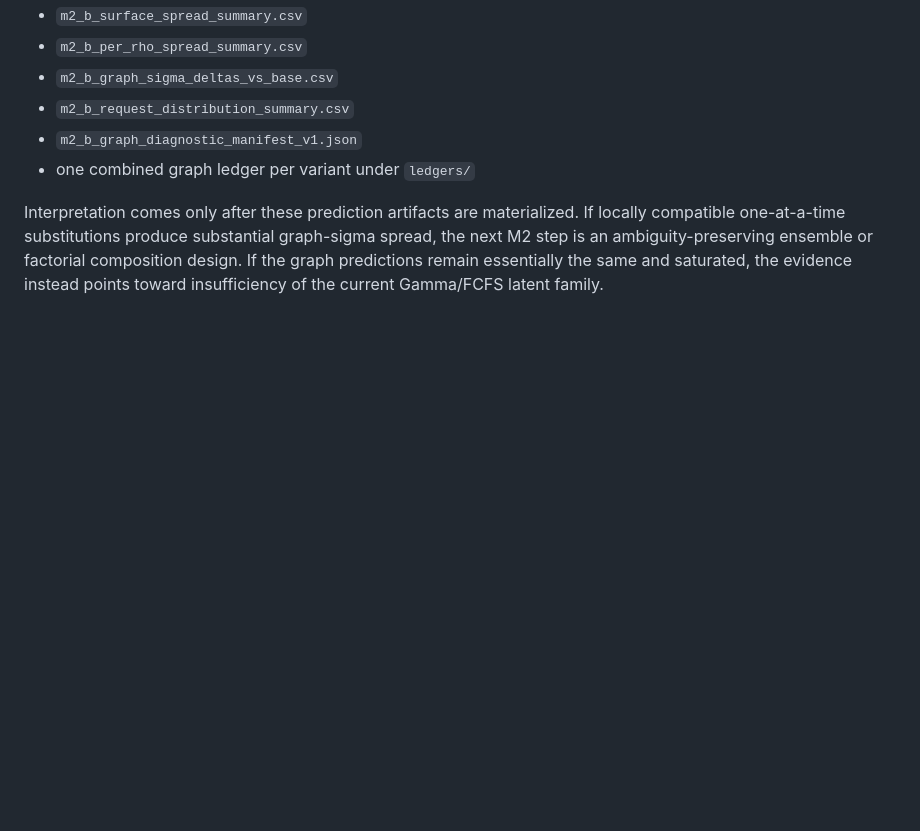
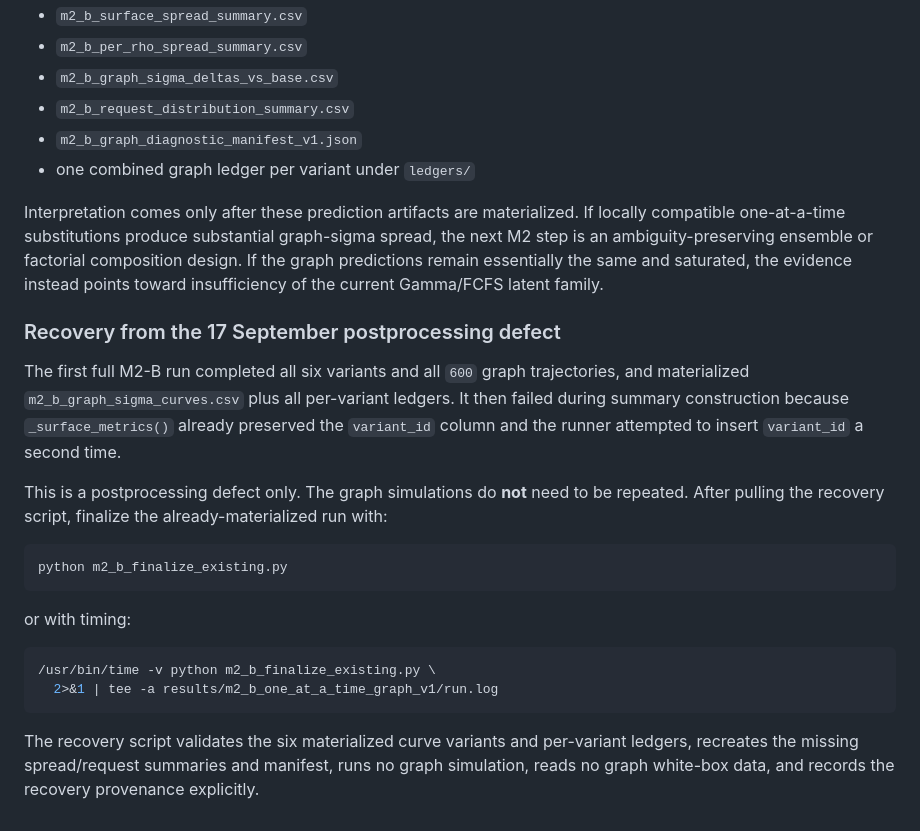
Before and after one commit to ildefons/praise-cao-sim, a Markdown page: first_science/phase4/README.md, the part around the change. Drawn GitHub-style; blank space fills up the shorter version.

Commit message:
Document M2-B postprocessing recovery path

````diff
--- a/first_science/phase4/README.md
+++ b/first_science/phase4/README.md
@@ -119,3 +119,22 @@ Expected outputs include:
 - one combined graph ledger per variant under `ledgers/`
 
 Interpretation comes only after these prediction artifacts are materialized. If locally compatible one-at-a-time substitutions produce substantial graph-sigma spread, the next M2 step is an ambiguity-preserving ensemble or factorial composition design. If the graph predictions remain essentially the same and saturated, the evidence instead points toward insufficiency of the current Gamma/FCFS latent family.
+
+### Recovery from the 17 September postprocessing defect
+
+The first full M2-B run completed all six variants and all `600` graph trajectories, and materialized `m2_b_graph_sigma_curves.csv` plus all per-variant ledgers. It then failed during summary construction because `_surface_metrics()` already preserved the `variant_id` column and the runner attempted to insert `variant_id` a second time.
+
+This is a postprocessing defect only. The graph simulations do **not** need to be repeated. After pulling the recovery script, finalize the already-materialized run with:
+
+```bash
+python m2_b_finalize_existing.py
+```
+
+or with timing:
+
+```bash
+/usr/bin/time -v python m2_b_finalize_existing.py \
+  2>&1 | tee -a results/m2_b_one_at_a_time_graph_v1/run.log
+```
+
+The recovery script validates the six materialized curve variants and per-variant ledgers, recreates the missing spread/request summaries and manifest, runs no graph simulation, reads no graph white-box data, and records the recovery provenance explicitly.
````
